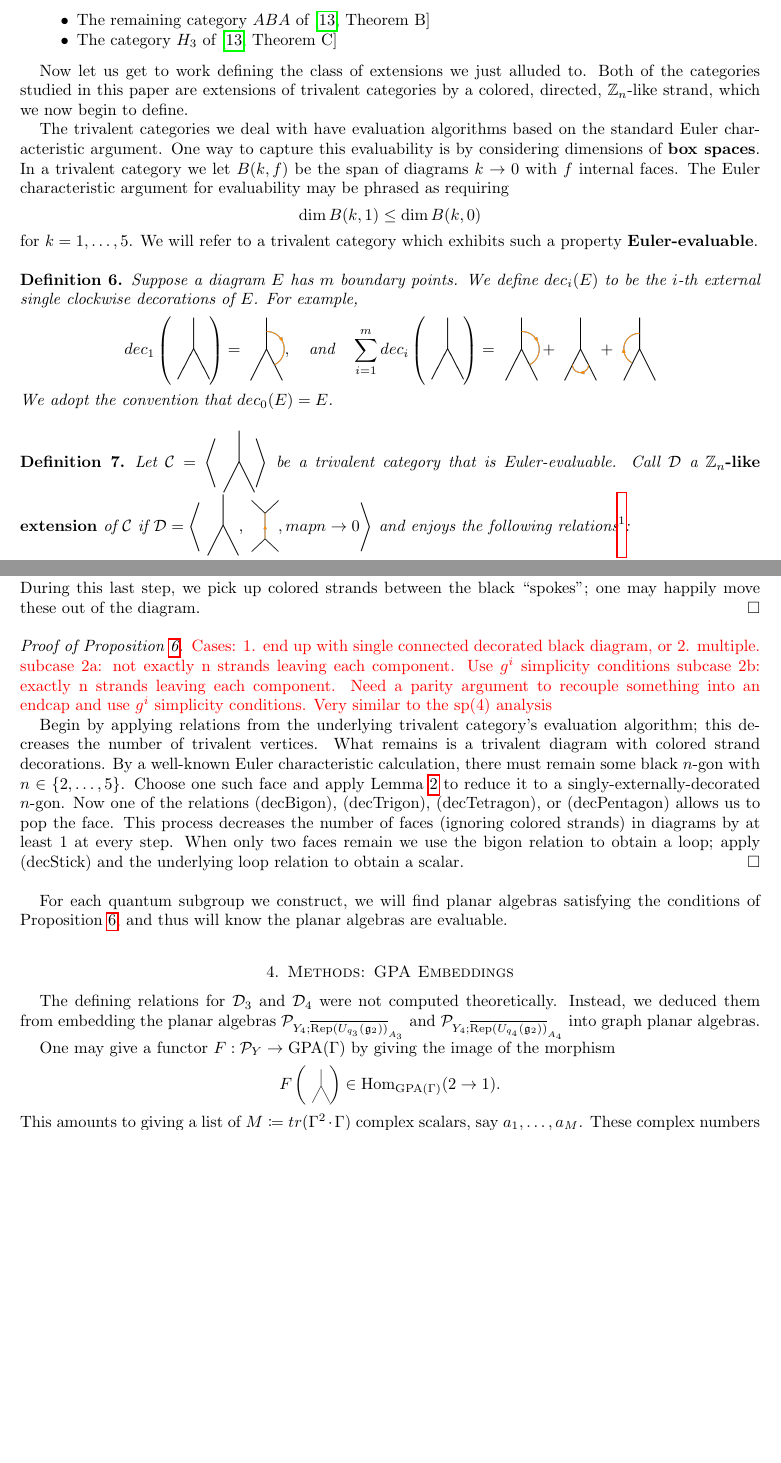
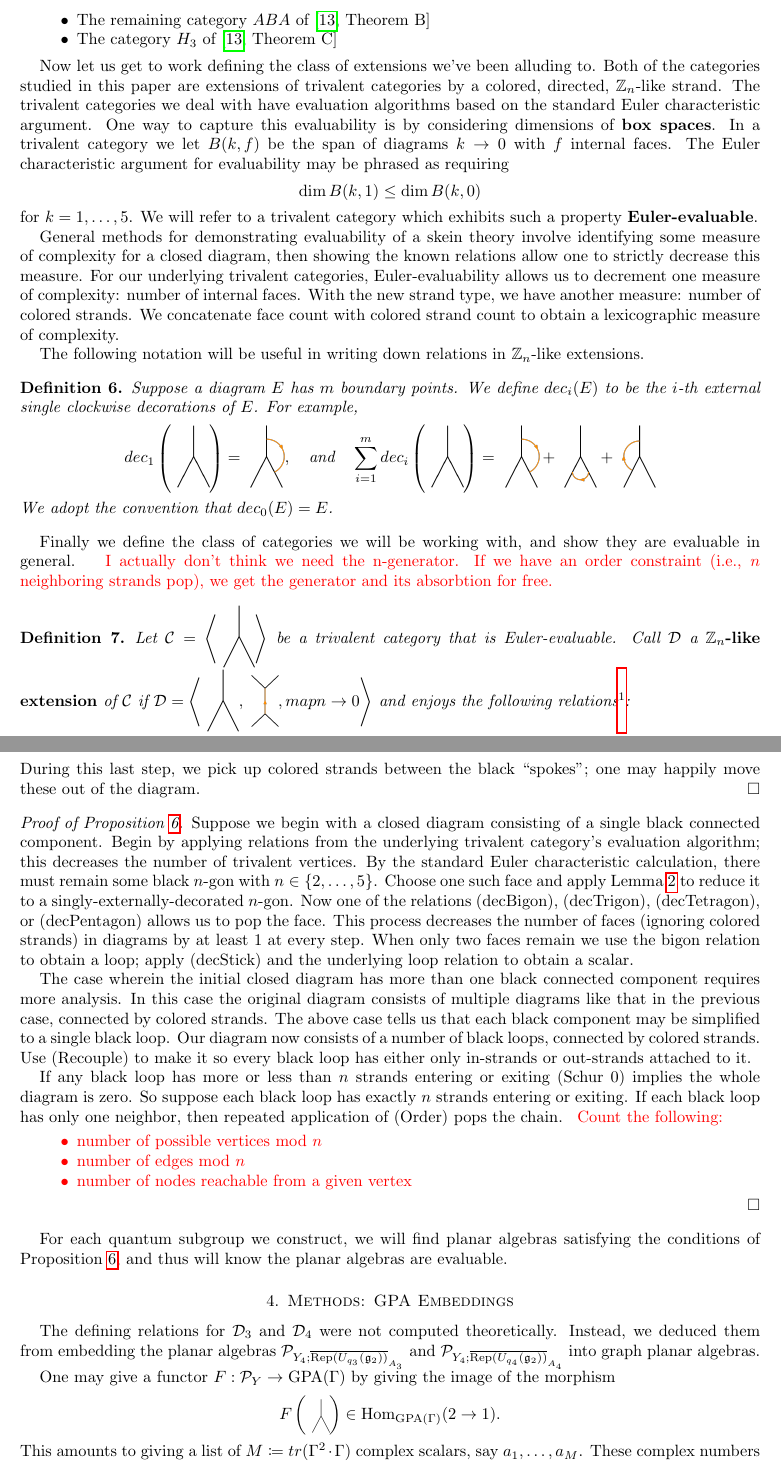
Before and after one commit to chill1017/quantum_subgroups_G2, a LaTeX paper (main.tex, which reads skein-theory.tex): two parts of pages 6 and 8 of 16 before the commit and two parts of pages 6 and 9 of 16 after it, joined at a grey line, cut so that both start at the same text, the shorter picture padded with empty space. The pictures show the PDF file main.pdf that the author committed with the source.

Commit message:
Evaluability argument

```diff
--- a/skein-theory.tex
+++ b/skein-theory.tex
@@ -1,4 +1,2 @@
 \section{Skein Theory Generalities}
-The goal of this section is to develop the tools needed to prove evaluability in a generalized class of trivalent categories.
-Both of the categories studied in this paper are extensions of trivalent categories by a labeled, colored, directed, $\Z_n$-like strand, which we now begin to define.
 
@@ -27 +22,2 @@ Recall the definition of {\it box spaces} from, e.g., \cite{tricats}.
 
+Now let us get to work defining the class of extensions we've been alluding to.
@@ -28,5 +30,15 @@ Recall the definition of {\it box spaces} from, e.g., \cite{tricats}.
+    \dim B(k,1) \leq \dim B(k,0)
+\]
+for $k=1,\dots,5$.
+We will refer to a trivalent category which exhibits such a property {\bf Euler-evaluable}.
 
-With this definition in mind we now define some useful notation for giving relations in such a category.
+General methods for demonstrating evaluability of a skein theory involve identifying some measure of complexity for a closed diagram, then showing the known relations allow one to strictly decrease this measure.
+For our underlying trivalent categories, Euler-evaluability allows us to decrement one measure of complexity: number of internal faces.
+With the new strand type, we have another measure: number of colored strands.
+We concatenate face count with colored strand count to obtain a lexicographic measure of complexity.
+% The following result gives sufficient conditions to decrement this complexity.
+
+The following notation will be useful in writing down relations in $\Z_n$-like extensions.
 \begin{definition}
     Suppose a diagram $E$ has $m$ boundary points. We define $dec_i(E)$ to be the $i$-th external single clockwise decorations of $E$. For example,
     \[
@@ -39,3 +51,9 @@ With this definition in mind we now define some useful notation for giving relat
     We adopt the convention that $dec_0 (E) = E$.
 \end{definition}
 
+Finally we define the class of categories we will be working with, and show they are evaluable in general.
+\red{
+    I actually don't think we need the n-generator.
+    If we have an order constraint (i.e., $n$ neighboring strands pop), we get the generator and its absorbtion for free.
+}
+\begin{definition}\label{def:eval-criteria}
@@ -42 +65,4 @@ With this definition in mind we now define some useful notation for giving relat
+    \begin{equation*}\tag{Recouple}
+        \skein{/skein_figs/recouple_LHS}{0.15} = \skein{/skein_figs/recouple_RHS}{0.15}
+    \end{equation*}
 
@@ -46,2 +82 @@ General methods for demonstrating evaluability of a skein theory involve identif
 
-\begin{proposition}\label{prop:eval-criteria}
@@ -82,5 +125,4 @@ General methods for demonstrating evaluability of a skein theory involve identif
 \end{proposition}
 
 
-Under the conditions of \ref{prop:eval-criteria} we obtain the following lemma.
 
@@ -88,4 +133,3 @@ Under the conditions of \ref{prop:eval-criteria} we obtain the following lemma.
     A decorated diagram may be expressed as a combination of externally decorated diagrams
 \end{lemma}
 \begin{proof}
-    We prove the lemma for a decorated trigon, and leave the remaining cases to the reader. Consider a maximally-decorated trigon:
@@ -109,13 +156,31 @@ Under the conditions of \ref{prop:eval-criteria} we obtain the following lemma.
 
 
 \begin{proof}[Proof of Proposition~\ref{prop:eval-criteria}]
+    Suppose we begin with a closed diagram consisting of a single black connected component.
     Begin by applying relations from the underlying trivalent category's evaluation algorithm; this decreases the number of trivalent vertices.
-    What remains is a trivalent diagram with colored strand decorations.
-    By a well-known Euler characteristic calculation, there must remain some black $n$-gon with $n\in\{ 2,\dots,5 \}$.
+    By the standard Euler characteristic calculation, there must remain some black $n$-gon with $n\in\{ 2,\dots,5 \}$.
     Choose one such face and apply Lemma~\ref{lem:ext-dec} to reduce it to a singly-externally-decorated $n$-gon.
     Now one of the relations (decBigon), (decTrigon), (decTetragon), or (decPentagon) allows us to pop the face.
     This process decreases the number of faces (ignoring colored strands) in diagrams by at least 1 at every step.
     When only two faces remain we use the bigon relation to obtain a loop; apply (decStick) and the underlying loop relation to obtain a scalar.
-    \end{proof}
+
+    The case wherein the initial closed diagram has more than one black connected component requires more analysis.
+    In this case the original diagram consists of multiple diagrams like that in the previous case, connected by colored strands.
+    The above case tells us that each black component may be simplified to a single black loop.
+    Our diagram now consists of a number of black loops, connected by colored strands.
+    Use (Recouple) to make it so every black loop has either only in-strands or out-strands attached to it.
+
+    If any black loop has more or less than $n$ strands entering or exiting (Schur 0) implies the whole diagram is zero.
+    So suppose each black loop has exactly $n$ strands entering or exiting.
+    If each black loop has only one neighbor, then repeated application of (Order) pops the chain.
+    \red{
+        Count the following:
+        \begin{itemize}
+            \item number of possible vertices mod $n$
+            \item number of edges mod $n$
+            \item number of nodes reachable from a given vertex
+        \end{itemize}
+    }
+\end{proof}
 
 For each quantum subgroup we construct, we will find planar algebras satisfying the conditions of Proposition~\ref{prop:eval-criteria}, and thus will know the planar algebras are evaluable.
```
Also changed, not shown: main.pdf, skein-theory.tex (76 more changed lines).
